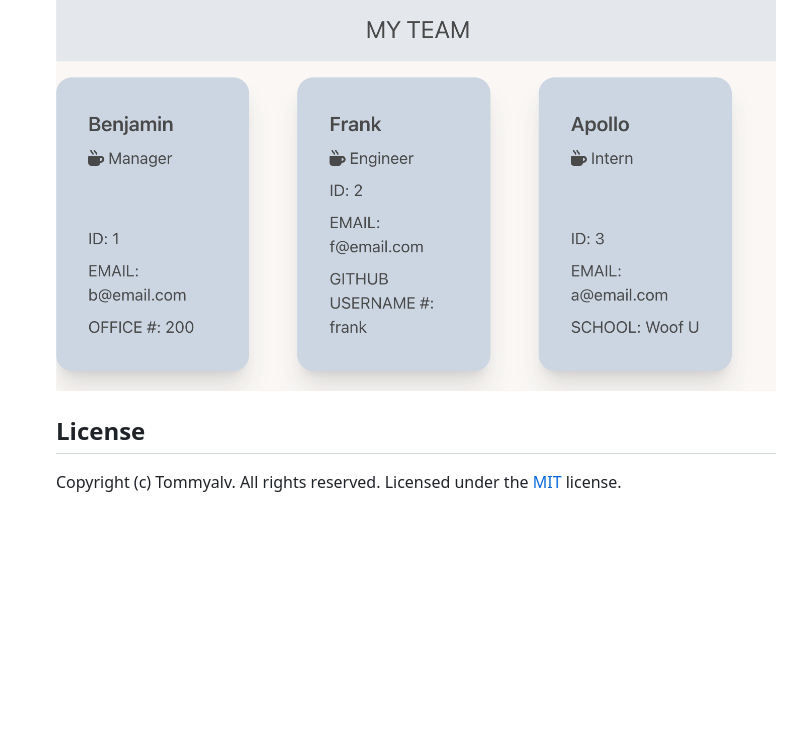
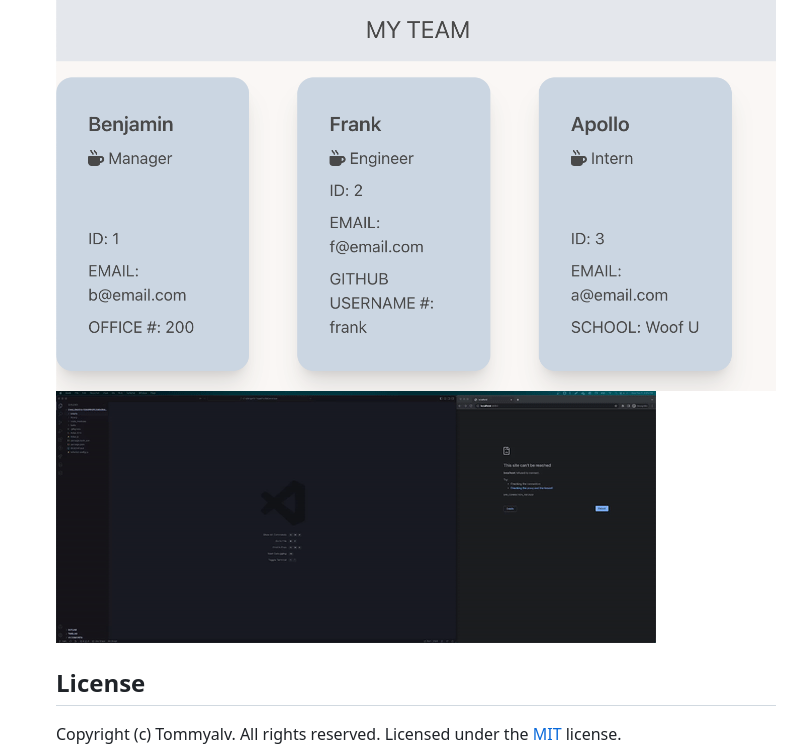
Before and after one commit to TommyAlv/Challenge10-TeamProfileGenerator, a Markdown page: README.md, the part around the change. Rendered like a GitHub page; pictures changed too: assets/img/TeamProfileGenerator.gif (added); blank space fills up the shorter version.

Commit message:
gif added to readme of video

```diff
--- a/README.md
+++ b/README.md
@@ -28,6 +28,7 @@
 
   ## Screenshot
   ![Screenshot](/assets/img/Screenshot.png)
+  ![Screenshot](/assets/img/TeamProfileGenerator.gif)
 
   ## License
   Copyright (c) Tommyalv. All rights reserved.
```
Also changed, not shown: 1 other file.
